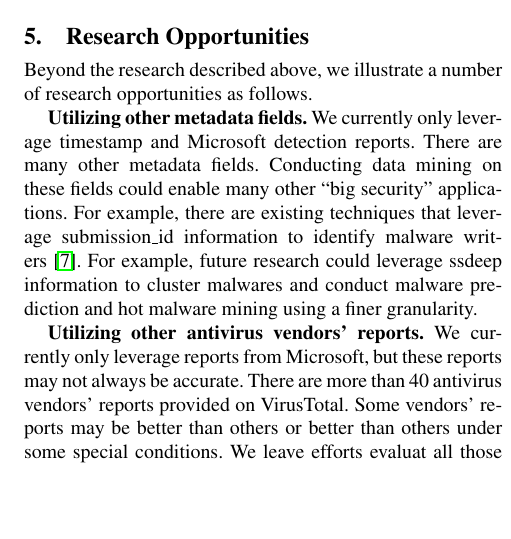
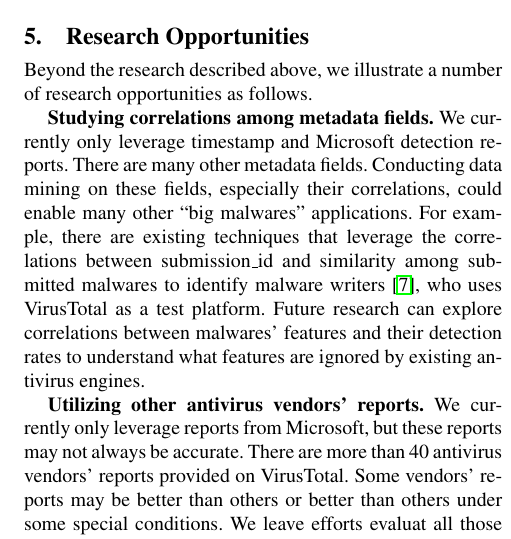
Before and after one commit to songlh/bigsecurity, a LaTeX paper (paper/main.tex, which reads paper/section/4_opp.tex): part of one column of page 6 of 7, cut so that both start at the same text, the shorter picture padded with empty space. Compiled offline with pdfLaTeX; a missing font is replaced by an installed copy or a similar font.

Commit message:
check in opportunity

```diff
--- a/paper/section/4_opp.tex
+++ b/paper/section/4_opp.tex
@@ -3,15 +3,14 @@
 
 Beyond the research described above, we illustrate a number of research opportunities as follows.
 
-{\bf Utilizing other metadata fields.}
+{\bf Studying correlations among metadata fields.}
 We currently only leverage timestamp and Microsoft detection reports.
 There are many other metadata fields.
-Conducting data mining on these fields could enable
-many other ``big security'' applications.
-For example, there are existing techniques that leverage submission\_id information to identify malware writers~\cite{neeles}.
-For example, future research could leverage ssdeep information to cluster malwares
-and conduct malware prediction and hot malware mining using a finer granularity.
-
+Conducting data mining on these fields, especially their correlations, could enable
+many other ``big malwares'' applications.
+For example, there are existing techniques that leverage the correlations between submission\_id and similarity among submitted malwares to identify malware writers~\cite{neeles},
+who uses VirusTotal as a test platform.
+Future research can explore correlations between malwares’ features and their detection rates to understand what features are ignored by existing antivirus engines.
 
 {\bf Utilizing other antivirus vendors' reports.}
 We currently only leverage reports from Microsoft, but these reports may not always be accurate.
```
